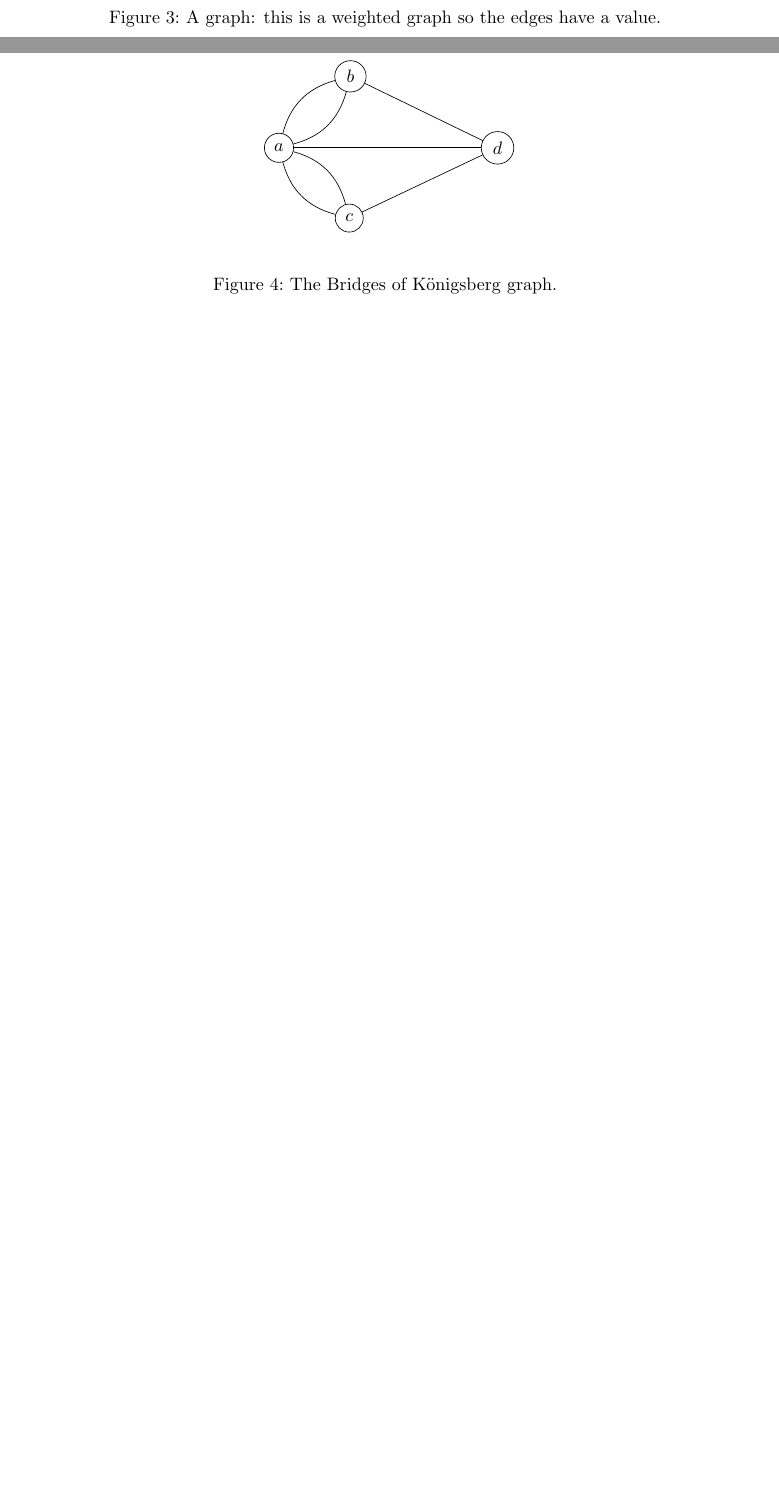
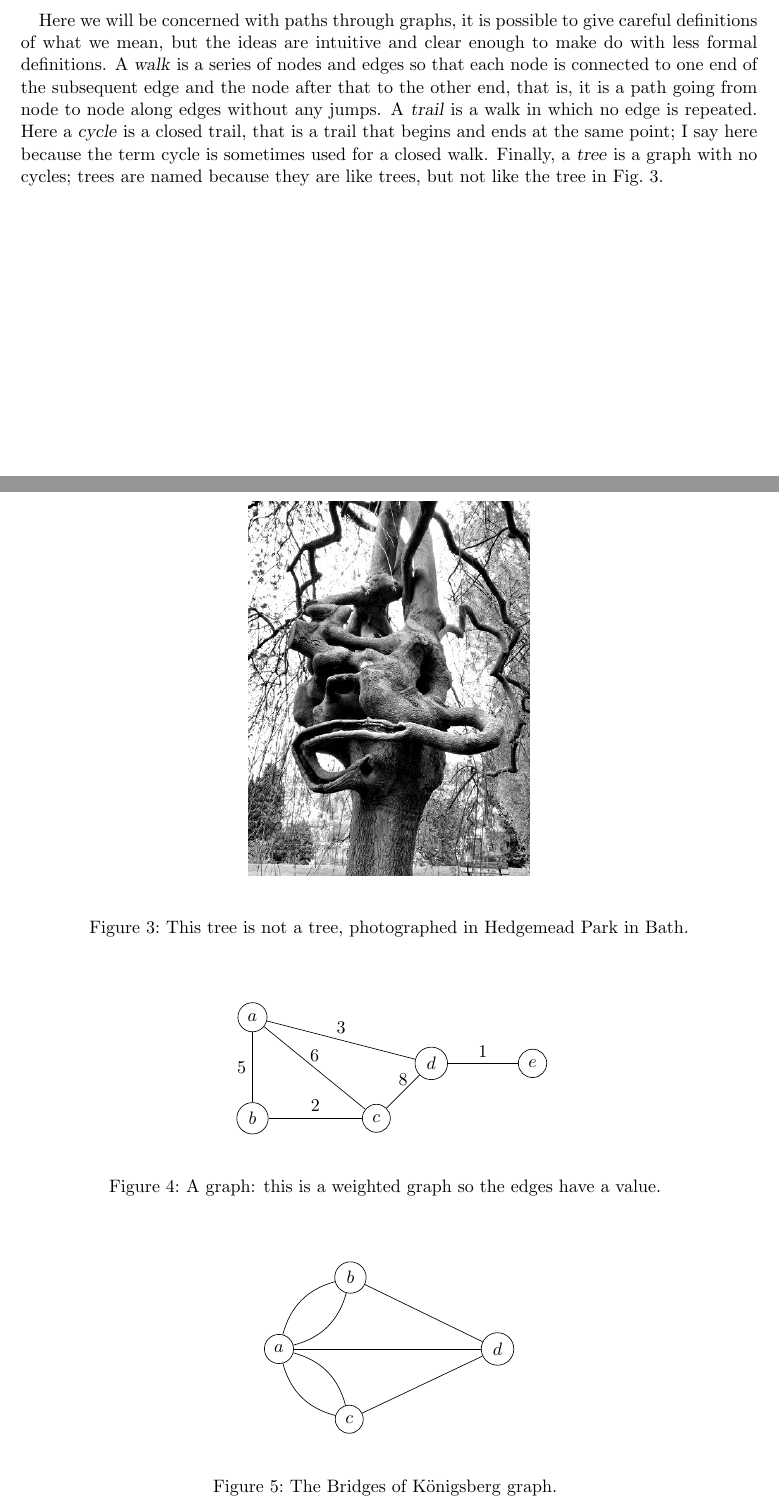
Before and after one commit to conorhoughton/COMS10001, a LaTeX document (2016_17/11_graphs/source/11_graphs.tex): two parts of pages 2 and 3 of 3, joined at a grey line, cut at the place of the change, the shorter picture padded with empty space. Compiled offline with pdfLaTeX.

Commit message:
tree picture

```diff
--- a/2016_17/11_graphs/source/11_graphs.tex
+++ b/2016_17/11_graphs/source/11_graphs.tex
@@ -144,6 +143,28 @@ A=\left(
 \end{center}
 \caption{A directed graph. \label{fig:dir_graph}}
 \end{figure}
+
+Here we will be concerned with paths through graphs, it is possible to
+give careful definitions of what we mean, but the ideas are intuitive
+and clear enough to make do with less formal definitions. A
+\textsl{walk} is a series of nodes and edges so that each node is
+connected to one end of the subsequent edge and the node after that to
+the other end, that is, it is a path going from node to node along
+edges without any jumps. A \textsl{trail} is a walk in which no edge
+is repeated. Here a \textsl{cycle} is a closed trail, that is a trail
+that begins and ends at the same point; I say here because the term
+cycle is sometimes used for a closed walk. Finally, a \textsl{tree} is
+a graph with no cycles; trees are named because they are like trees, but not like the tree in Fig.~\ref{fig:not_a_tree}.
+
+\begin{figure}
+\begin{center}
+\includegraphics[width=6cm]{not_a_tree_bw.jpg}
+\end{center}
+\caption{This tree is not a tree, photographed in Hedgemead Park in Bath.\label{fig:not_a_tree}}
+\end{figure}
+
+
+
 
 
 \begin{figure}
```
Also changed, not shown: 2016_17/11_graphs/source/not_a_tree.jpg (added), 2016_17/11_graphs/source/not_a_tree_bw.jpg (added), 2016_17/11_graphs/source/11_graphs.tex (1 more changed lines).
